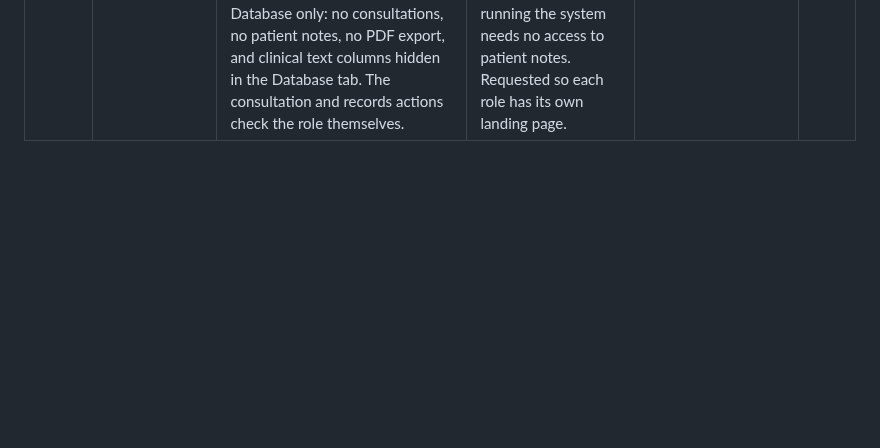
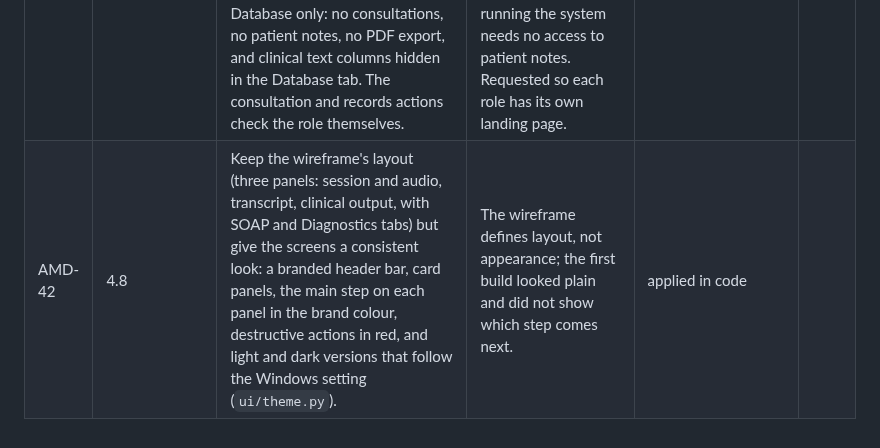
Before and after one commit to kinuthia-mark/Offline-Desktop-Based-Medical-Professional-Clinical-Consultation-Assistant-, a Markdown page: docs/AMENDMENTS.md, the part around the change. GitHub-like rendering; blank space fills up the shorter version.

```diff
--- a/docs/AMENDMENTS.md
+++ b/docs/AMENDMENTS.md
@@ -45,3 +45,4 @@ Every deviation from the approved proposal is recorded here and applied to the d
 | AMD-39 | 1.6, 4.4, 4.5, 4.8 | Allow a consultation without recording: the clinician types the transcript, which is then approved, screened and drafted exactly like a spoken one. | Recording is not always wanted or possible (the patient declines, a noisy room, a faulty microphone); found during the first test installation. | applied in code |  |
 | AMD-40 | 4.1, 4.8 | Add a read-only Database tab for administrators: the encrypted file's first bytes against a plain SQLite header, every table with its row count, columns and CREATE statement (with the CHECK rules), and the first rows of a table with password hashes hidden; viewing rows is audited. | The vault cannot be opened in an outside database tool without the key, so the structure and the encryption need to be demonstrable from inside the program. | applied in code |  |
 | AMD-41 | 4.1, 4.8 | Separate the two roles. Clinicians land on the Consultation screen and see Consultation and Session records only. Administrators land on a new Overview page (start-up checks, accounts, audit log status, last backup, number of stored consultations) and see Overview, Audit and accounts, and Database only: no consultations, no patient notes, no PDF export, and clinical text columns hidden in the Database tab. The consultation and records actions check the role themselves. | Health data is sensitive personal data under the Kenya Data Protection Act 2019, and its section 25 principles limit data to what is necessary for the purpose; running the system needs no access to patient notes. Requested so each role has its own landing page. | applied in code |  |
+| AMD-42 | 4.8 | Keep the wireframe's layout (three panels: session and audio, transcript, clinical output, with SOAP and Diagnostics tabs) but give the screens a consistent look: a branded header bar, card panels, the main step on each panel in the brand colour, destructive actions in red, and light and dark versions that follow the Windows setting (`ui/theme.py`). | The wireframe defines layout, not appearance; the first build looked plain and did not show which step comes next. | applied in code |  |
```
Also changed, not shown: README.md (+6 -1 lines), docs/screenshots/admin-overview.png (added), docs/screenshots/workspace.png, 6 other files.
